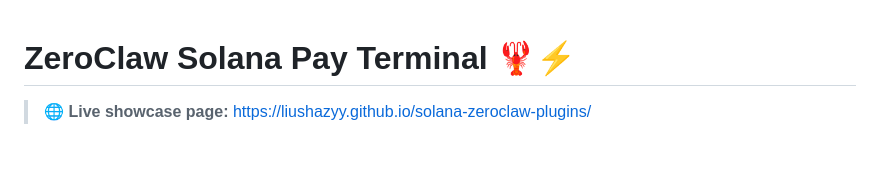
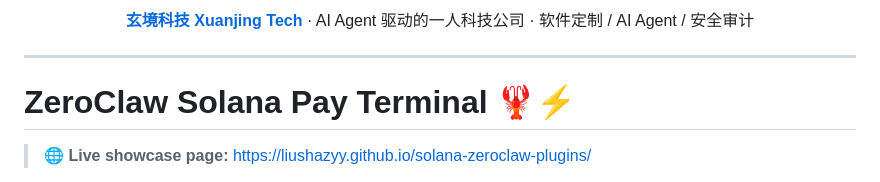
Before and after one commit to liushazyy/solana-zeroclaw-plugins, a Markdown page: README.md, the part around the change. Drawn GitHub-style; blank space fills up the shorter version.

Commit message:
docs: add company website link

```diff
--- a/README.md
+++ b/README.md
@@ -1,3 +1,7 @@
+<p align="center"><b><a href="https://toolgen.xyz">玄境科技 Xuanjing Tech</a></b> · AI Agent 驱动的一人科技公司 · 软件定制 / AI Agent / 安全审计</p>
+
+---
+
 # ZeroClaw Solana Pay Terminal 🦞⚡
 
 > 🌐 **Live showcase page:** <https://liushazyy.github.io/solana-zeroclaw-plugins/>
```
